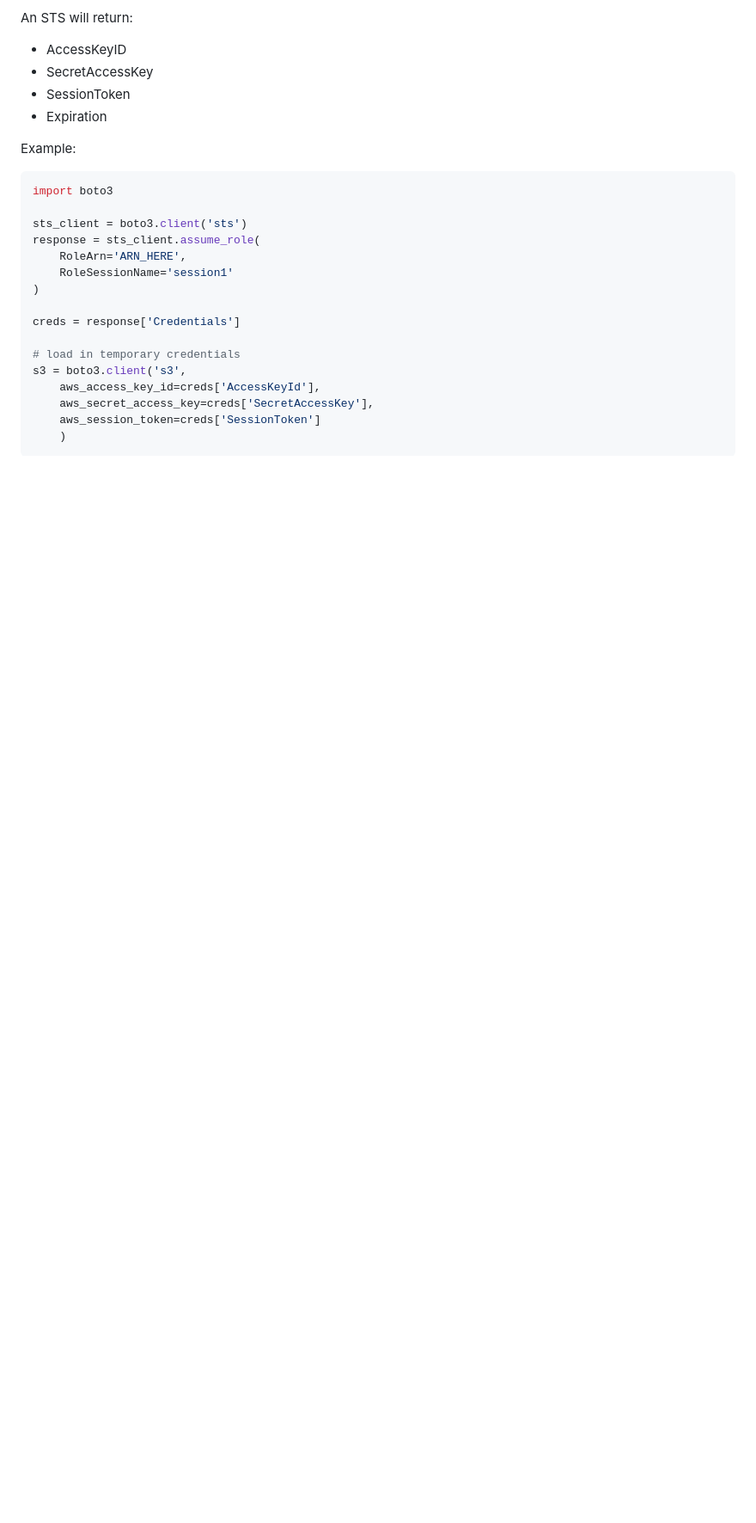
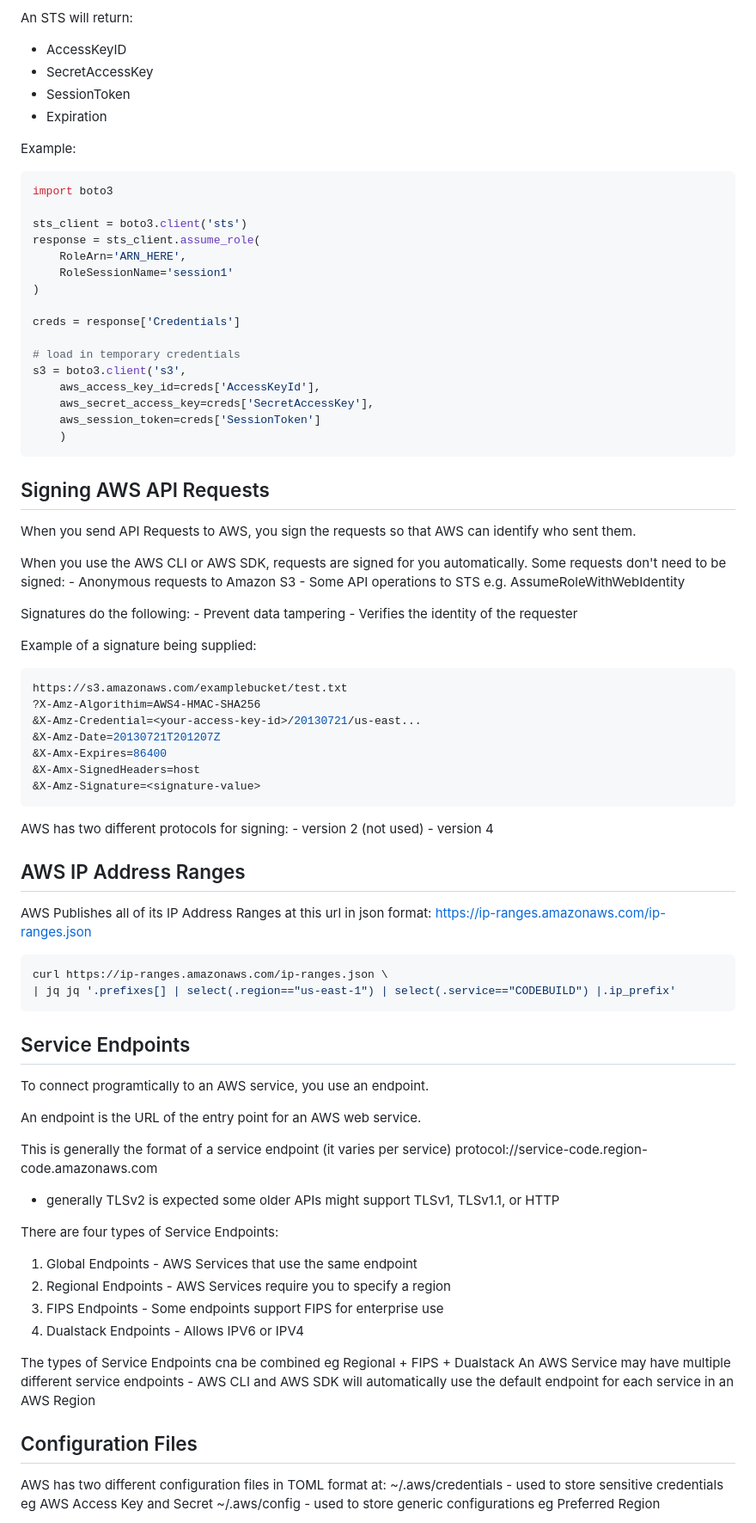
Before and after one commit to adityapallipati/aws-solutions-architect, a Markdown page: api/README.md, the part around one of its changes. Shown at 86% size. Drawn GitHub-style; blank space fills up the shorter version.

````diff
--- a/api/README.md
+++ b/api/README.md
@@ -170,3 +170,66 @@ s3 = boto3.client('s3',
     aws_session_token=creds['SessionToken']
     )
 ```
+## Signing AWS API Requests
+
+When you send API Requests to AWS, you sign the requests so that AWS can identify who sent them.
+
+When you use the AWS CLI or AWS SDK, requests are signed for you automatically.
+Some requests don't need to be signed:
+    - Anonymous requests to Amazon S3
+    - Some API operations to STS e.g. AssumeRoleWithWebIdentity
+
+Signatures do the following:
+    - Prevent data tampering
+    - Verifies the identity of the requester
+
+Example of a signature being supplied:
+
+```sh
+https://s3.amazonaws.com/examplebucket/test.txt
+?X-Amz-Algorithim=AWS4-HMAC-SHA256
+&X-Amz-Credential=<your-access-key-id>/20130721/us-east...
+&X-Amz-Date=20130721T201207Z
+&X-Amx-Expires=86400
+&X-Amx-SignedHeaders=host
+&X-Amz-Signature=<signature-value>
+```
+AWS has two different protocols for signing:
+    - version 2 (not used)
+    - version 4
+
+## AWS IP Address Ranges
+AWS Publishes all of its IP Address Ranges at this url in json format:
+https://ip-ranges.amazonaws.com/ip-ranges.json
+
+```sh
+curl https://ip-ranges.amazonaws.com/ip-ranges.json \
+| jq jq '.prefixes[] | select(.region=="us-east-1") | select(.service=="CODEBUILD") |.ip_prefix'
+```
+## Service Endpoints
+
+To connect programtically to an AWS service, you use an endpoint.
+
+An endpoint is the URL of the entry point for an AWS web service.
+
+This is generally the format of a service endpoint (it varies per service)
+protocol://service-code.region-code.amazonaws.com
+
+- generally TLSv2 is expected some older APIs might support TLSv1, TLSv1.1, or HTTP
+
+There are four types of Service Endpoints:
+1. Global Endpoints - AWS Services that use the same endpoint
+2. Regional Endpoints - AWS Services require you to specify a region
+3. FIPS Endpoints - Some endpoints support FIPS for enterprise use
+4. Dualstack Endpoints - Allows IPV6 or IPV4
+
+The types of Service Endpoints cna be combined eg Regional + FIPS + Dualstack
+An AWS Service may have multiple different service endpoints
+    - AWS CLI and AWS SDK will automatically use the default endpoint for each service in an AWS Region
+
+## Configuration Files
+
+AWS has two different configuration files in TOML format at:
+~/.aws/credentials - used to store sensitive credentials eg AWS Access Key and Secret
+~/.aws/config - used to store generic configurations eg Preferred Region
+
````
Also changed, not shown: other parts of api/README.md (+73 -0 lines).
